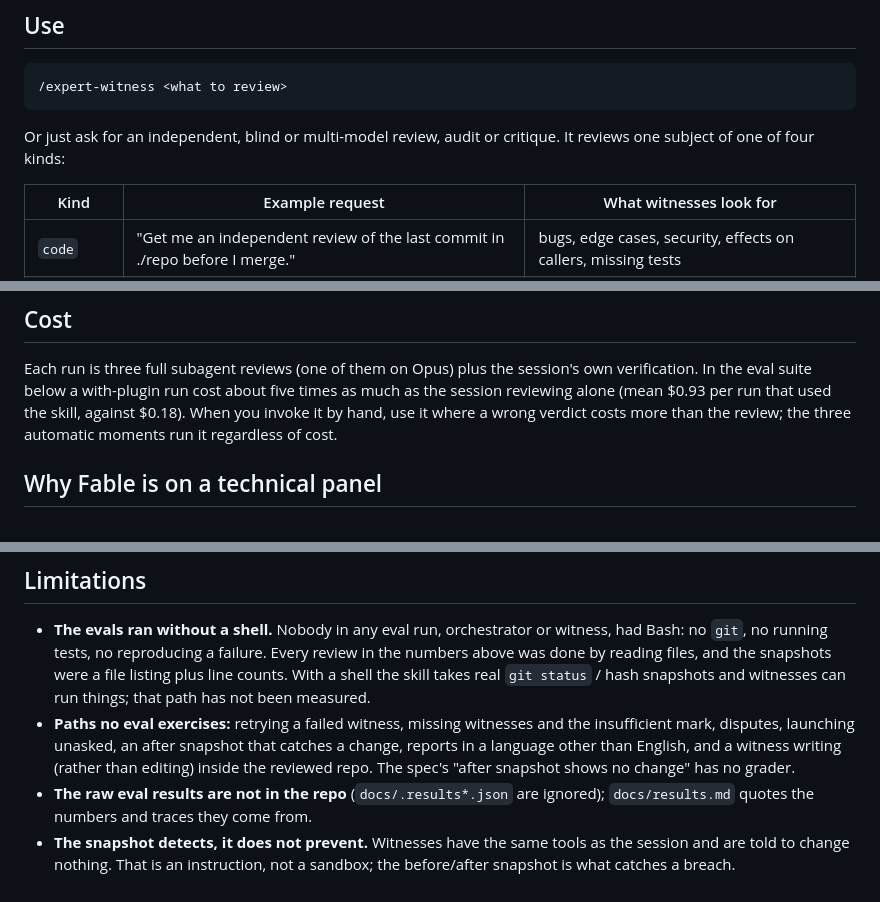
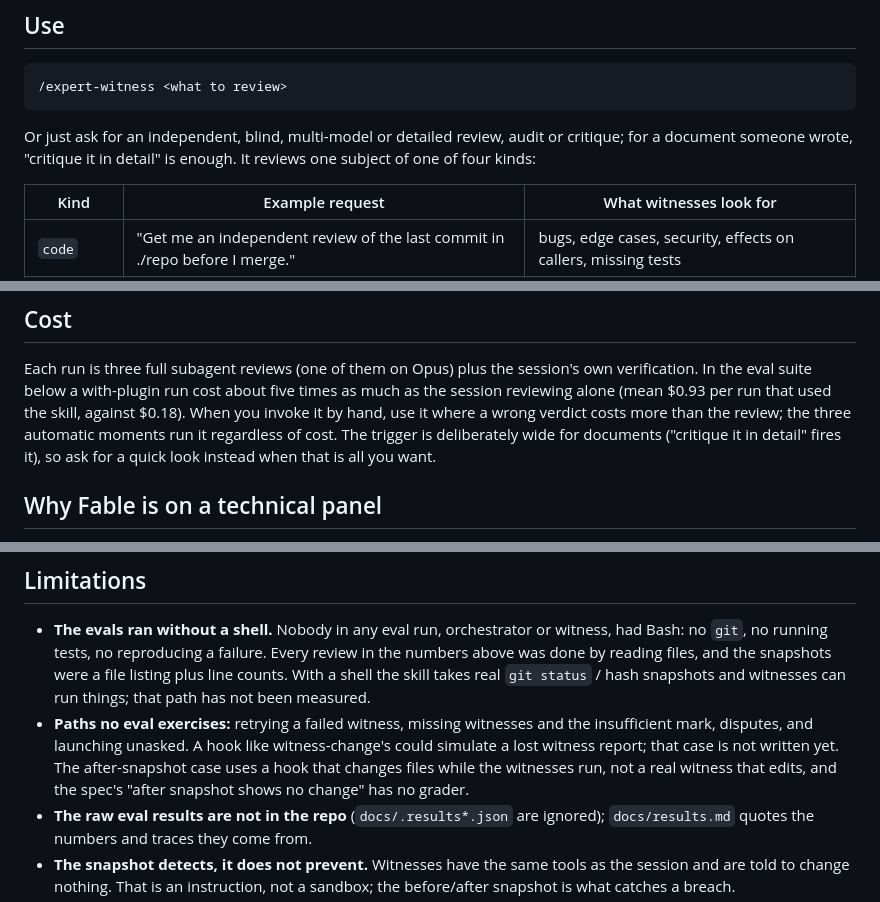
Before and after one commit to JMcordobamendez/expert-witness, a Markdown page: README.md, 3 parts joined by grey strips. GitHub-like rendering.

Commit message:
README: new cases, wider trigger, updated limitations
The results table follows once the final full run finishes.

Co-Authored-By: Claude Opus 5.5 <noreply@anthropic.com>
Claude-Session: https://claude.ai/code/session_019CZqyApxrHDQaHortega6V

````diff
--- a/README.md
+++ b/README.md
@@ -35,8 +35,9 @@ no API keys and no external model providers.
 /expert-witness <what to review>
 ```
 
-Or just ask for an independent, blind or multi-model review, audit or
-critique. It reviews one subject of one of four kinds:
+Or just ask for an independent, blind, multi-model or detailed review, audit
+or critique; for a document someone wrote, "critique it in detail" is enough.
+It reviews one subject of one of four kinds:
 
 | Kind | Example request | What witnesses look for |
 |---|---|---|
@@ -93,7 +94,9 @@ session's own verification. In the eval suite below a with-plugin run cost
 about five times as much as the session reviewing alone (mean $0.93 per run
 that used the skill, against $0.18). When you invoke it by hand, use it where
 a wrong verdict costs more than the review; the three automatic moments run
-it regardless of cost.
+it regardless of cost. The trigger is deliberately wide for documents ("critique
+it in detail" fires it), so ask for a quick look instead when that is all you
+want.
 
 ## Why Fable is on a technical panel
 
@@ -173,10 +179,11 @@ Details, traces and every grader change with its evidence are in
   the skill takes real `git status` / hash snapshots and witnesses can run
   things; that path has not been measured.
 - **Paths no eval exercises:** retrying a failed witness, missing witnesses
-  and the insufficient mark, disputes, launching unasked, an after snapshot
-  that catches a change, reports in a language other than English, and a
-  witness writing (rather than editing) inside the reviewed repo. The spec's
-  "after snapshot shows no change" has no grader.
+  and the insufficient mark, disputes, and launching unasked. A hook like
+  witness-change's could simulate a lost witness report; that case is not
+  written yet. The after-snapshot case uses a hook that changes files while
+  the witnesses run, not a real witness that edits, and the spec's "after
+  snapshot shows no change" has no grader.
 - **The raw eval results are not in the repo** (`docs/.results*.json` are
   ignored); `docs/results.md` quotes the numbers and traces they come from.
 - **The snapshot detects, it does not prevent.** Witnesses have the same tools
````
Also changed, not shown: other parts of README.md (+3 -0 lines).
